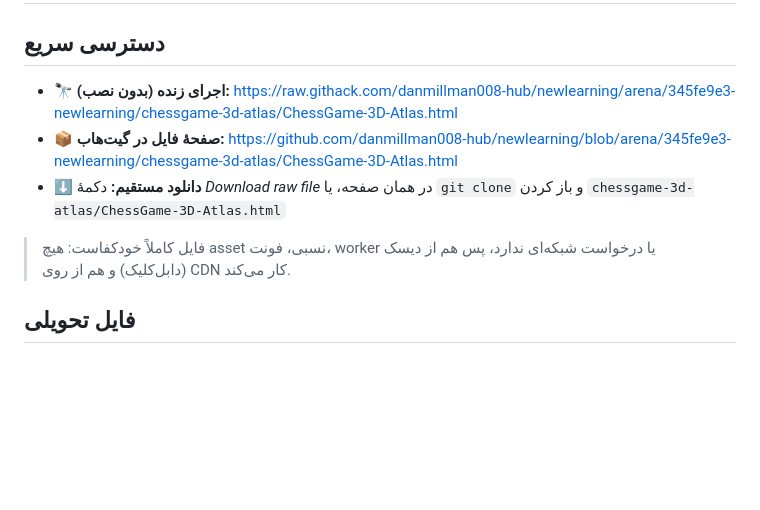
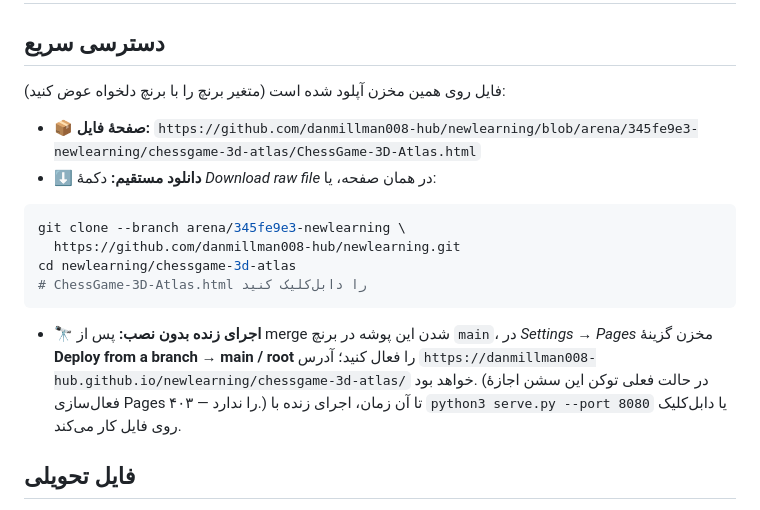
Before and after one commit to danmillman008-hub/newlearning, a Markdown page: chessgame-3d-atlas/README.md, the part around the change. Drawn GitHub-style; blank space fills up the shorter version.

Commit message:
docs: replace unverified links with clone/download + Pages instructions
Co-authored-by: arena-agent <297053741+arena-agent@users.noreply.github.com>

````diff
--- a/chessgame-3d-atlas/README.md
+++ b/chessgame-3d-atlas/README.md
@@ -2,14 +2,23 @@
 
 ## دسترسی سریع
 
-- 🔭 **اجرای زنده (بدون نصب):**
-  https://raw.githack.com/danmillman008-hub/newlearning/arena/345fe9e3-newlearning/chessgame-3d-atlas/ChessGame-3D-Atlas.html
-- 📦 **صفحهٔ فایل در گیت‌هاب:**
-  https://github.com/danmillman008-hub/newlearning/blob/arena/345fe9e3-newlearning/chessgame-3d-atlas/ChessGame-3D-Atlas.html
-- ⬇️ **دانلود مستقیم:** دکمهٔ *Download raw file* در همان صفحه، یا `git clone` و باز کردن `chessgame-3d-atlas/ChessGame-3D-Atlas.html`
+فایل روی همین مخزن آپلود شده است (متغیر برنچ را با برنچ دلخواه عوض کنید):
 
-> فایل کاملاً خودکفاست: هیچ asset نسبی، فونت، worker یا درخواست شبکه‌ای ندارد،
-> پس هم از دیسک (دابل‌کلیک) و هم از روی CDN کار می‌کند.
+- 📦 **صفحهٔ فایل:** `https://github.com/danmillman008-hub/newlearning/blob/arena/345fe9e3-newlearning/chessgame-3d-atlas/ChessGame-3D-Atlas.html`
+- ⬇️ **دانلود مستقیم:** دکمهٔ *Download raw file* در همان صفحه، یا:
+
+```bash
+git clone --branch arena/345fe9e3-newlearning \
+  https://github.com/danmillman008-hub/newlearning.git
+cd newlearning/chessgame-3d-atlas
+# ChessGame-3D-Atlas.html را دابل‌کلیک کنید
+```
+
+- 🔭 **اجرای زنده بدون نصب:** پس از merge شدن این پوشه در برنچ `main`، در
+  *Settings → Pages* مخزن گزینهٔ **Deploy from a branch → main / root** را فعال کنید؛
+  آدرس `https://danmillman008-hub.github.io/newlearning/chessgame-3d-atlas/` خواهد بود.
+  (در حالت فعلی توکن این سشن اجازهٔ فعال‌سازی Pages را ندارد — ۴۰۳.)
+  تا آن زمان، اجرای زنده با `python3 serve.py --port 8080` یا دابل‌کلیک روی فایل کار می‌کند.
 
 ## فایل تحویلی
 
````
